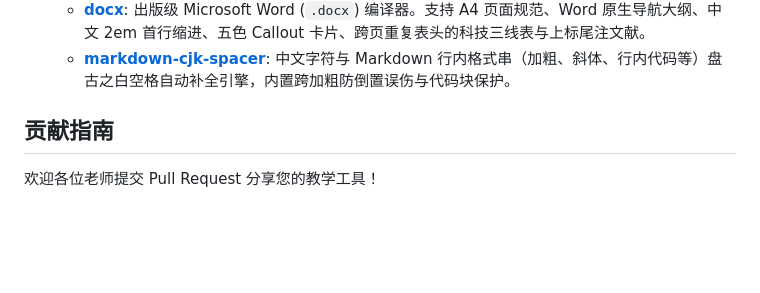
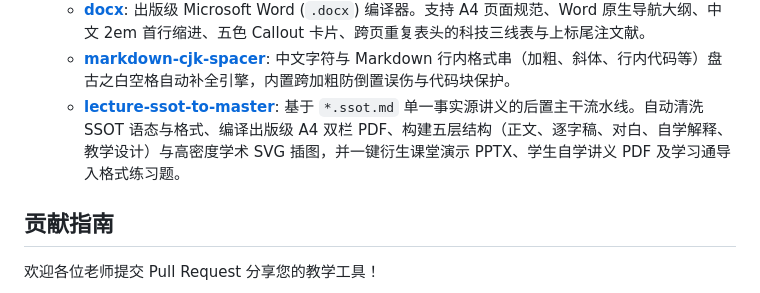
Before and after one commit to NCU-AI-Educators/educator-toolkit, a Markdown page: README.md, the part around the change. Rendered like a GitHub page; blank space fills up the shorter version.

```diff
--- a/README.md
+++ b/README.md
@@ -27,6 +27,7 @@
     *   **[typst](./skills/typst/README.md)**: 基于单一事实源 (SSOT) 哲学的学术教材与工业出版级 Typst/PDF 编译器。支持 A4 双面印刷装订排版、科技三线表与 Kroki 算力集成。
     *   **[docx](./skills/docx/README.md)**: 出版级 Microsoft Word (`.docx`) 编译器。支持 A4 页面规范、Word 原生导航大纲、中文 2em 首行缩进、五色 Callout 卡片、跨页重复表头的科技三线表与上标尾注文献。
     *   **[markdown-cjk-spacer](./skills/markdown-cjk-spacer/README.md)**: 中文字符与 Markdown 行内格式串（加粗、斜体、行内代码等）盘古之白空格自动补全引擎，内置跨加粗防倒置误伤与代码块保护。
+    *   **[lecture-ssot-to-master](./skills/lecture-ssot-to-master/SKILL.md)**: 基于 `*.ssot.md` 单一事实源讲义的后置主干流水线。自动清洗 SSOT 语态与格式、编译出版级 A4 双栏 PDF、构建五层结构（正文、逐字稿、对白、自学解释、教学设计）与高密度学术 SVG 插图，并一键衍生课堂演示 PPTX、学生自学讲义 PDF 及学习通导入格式练习题。
 
 ## 贡献指南
 欢迎各位老师提交 Pull Request 分享您的教学工具！
```
Also changed, not shown: skills/README.md (+1 -0 lines), skills/lecture-ssot-to-master/SKILL.md (added, +237 -0 lines).
